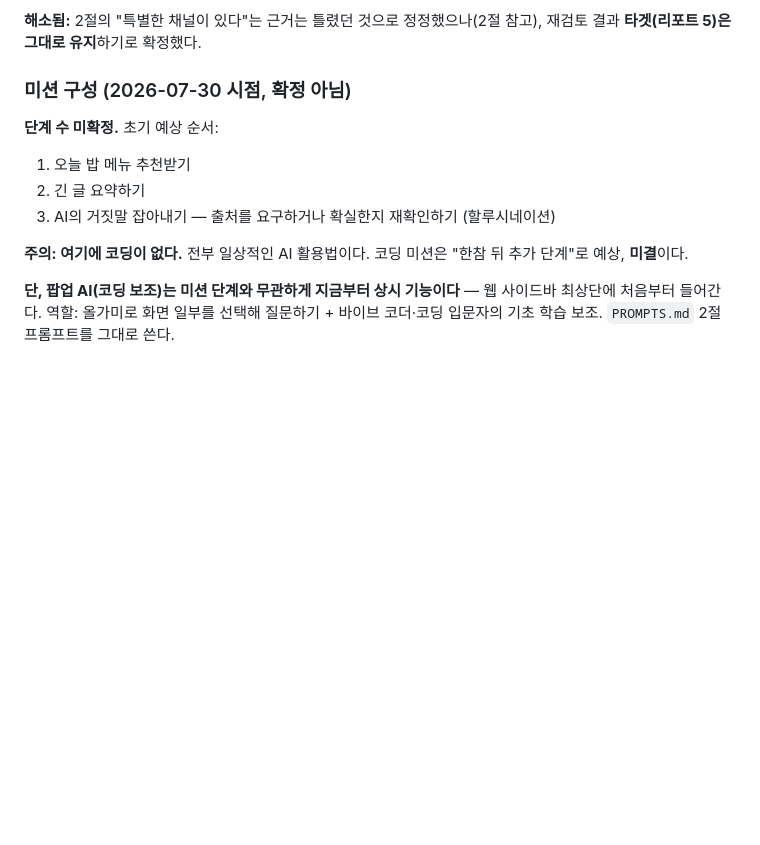
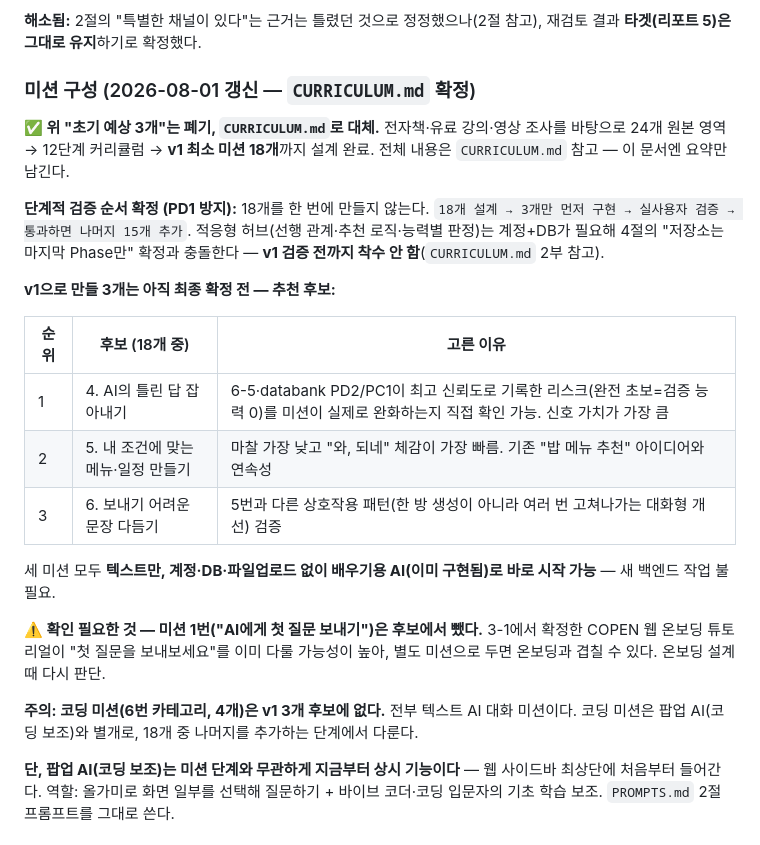
Before and after one commit to symangofly333-bot/project-pppp, a Markdown page: PROJECT.md, the part around the change. GitHub-like rendering; blank space fills up the shorter version.

```diff
--- a/PROJECT.md
+++ b/PROJECT.md
@@ -141,16 +141,34 @@ DOM 스크래핑/화살표 코드 자체는 재사용하지 않지만, "능동
 **해소됨:** 2절의 "특별한 채널이 있다"는 근거는 틀렸던 것으로 정정했으나(2절 참고),
 재검토 결과 **타겟(리포트 5)은 그대로 유지**하기로 확정했다.
 
-### 미션 구성 (2026-07-30 시점, 확정 아님)
+### 미션 구성 (2026-08-01 갱신 — `CURRICULUM.md` 확정)
 
-**단계 수 미확정.** 초기 예상 순서:
+**✅ 위 "초기 예상 3개"는 폐기, `CURRICULUM.md`로 대체.** 전자책·유료 강의·영상 조사를 바탕으로
+24개 원본 영역 → 12단계 커리큘럼 → **v1 최소 미션 18개**까지 설계 완료. 전체 내용은
+`CURRICULUM.md` 참고 — 이 문서엔 요약만 남긴다.
 
-1. 오늘 밥 메뉴 추천받기
-2. 긴 글 요약하기
-3. AI의 거짓말 잡아내기 — 출처를 요구하거나 확실한지 재확인하기 (할루시네이션)
+**단계적 검증 순서 확정 (PD1 방지):** 18개를 한 번에 만들지 않는다.
+`18개 설계 → 3개만 먼저 구현 → 실사용자 검증 → 통과하면 나머지 15개 추가`.
+적응형 허브(선행 관계·추천 로직·능력별 판정)는 계정+DB가 필요해 4절의 "저장소는 마지막
+Phase만" 확정과 충돌한다 — **v1 검증 전까지 착수 안 함**(`CURRICULUM.md` 2부 참고).
 
-**주의: 여기에 코딩이 없다.** 전부 일상적인 AI 활용법이다. 코딩 미션은 "한참 뒤 추가 단계"로
-예상, **미결**이다.
+**v1으로 만들 3개는 아직 최종 확정 전 — 추천 후보:**
+
+| 순위 | 후보 (18개 중) | 고른 이유 |
+|---|---|---|
+| 1 | 4. AI의 틀린 답 잡아내기 | 6-5·databank PD2/PC1이 최고 신뢰도로 기록한 리스크(완전 초보=검증 능력 0)를 미션이 실제로 완화하는지 직접 확인 가능. 신호 가치가 가장 큼 |
+| 2 | 5. 내 조건에 맞는 메뉴·일정 만들기 | 마찰 가장 낮고 "와, 되네" 체감이 가장 빠름. 기존 "밥 메뉴 추천" 아이디어와 연속성 |
+| 3 | 6. 보내기 어려운 문장 다듬기 | 5번과 다른 상호작용 패턴(한 방 생성이 아니라 여러 번 고쳐나가는 대화형 개선) 검증 |
+
+세 미션 모두 **텍스트만, 계정·DB·파일업로드 없이 배우기용 AI(이미 구현됨)로 바로 시작 가능** —
+새 백엔드 작업 불필요.
+
+**⚠️ 확인 필요한 것 — 미션 1번("AI에게 첫 질문 보내기")은 후보에서 뺐다.** 3-1에서 확정한
+COPEN 웹 온보딩 튜토리얼이 "첫 질문을 보내보세요"를 이미 다룰 가능성이 높아, 별도 미션으로
+두면 온보딩과 겹칠 수 있다. 온보딩 설계 때 다시 판단.
+
+**주의: 코딩 미션(6번 카테고리, 4개)은 v1 3개 후보에 없다.** 전부 텍스트 AI 대화 미션이다.
+코딩 미션은 팝업 AI(코딩 보조)와 별개로, 18개 중 나머지를 추가하는 단계에서 다룬다.
 
 **단, 팝업 AI(코딩 보조)는 미션 단계와 무관하게 지금부터 상시 기능이다** — 웹 사이드바
 최상단에 처음부터 들어간다. 역할: 올가미로 화면 일부를 선택해 질문하기 + 바이브 코더·코딩
```
Also changed, not shown: CURRICULUM.md (added, +422 -0 lines).
